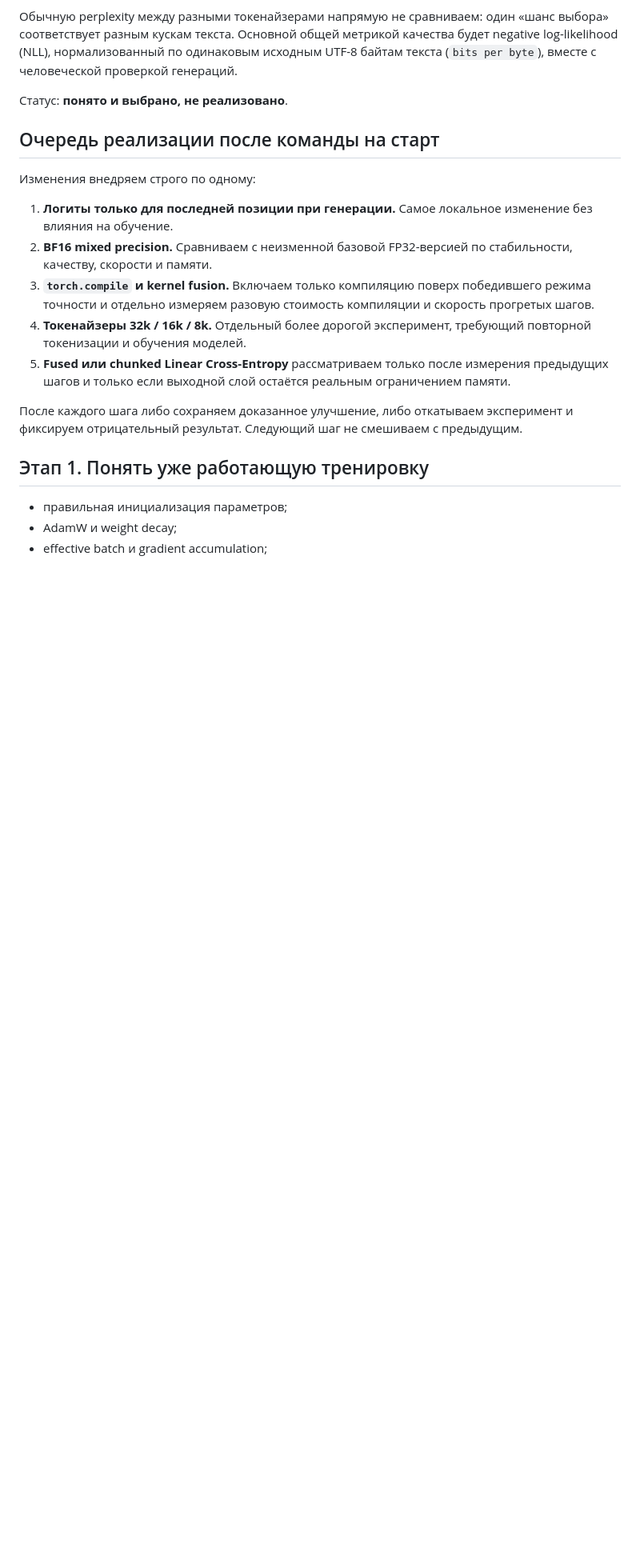
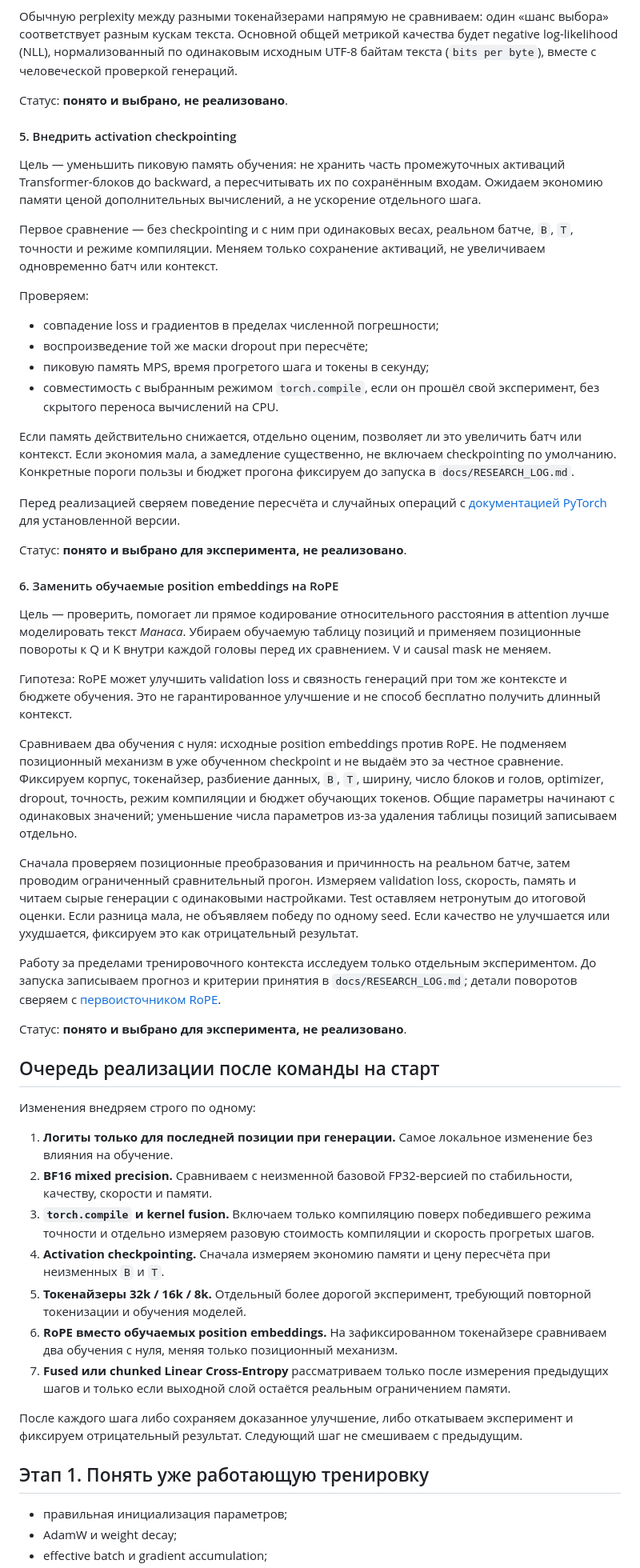
Before and after one commit to nik1t7n/tiny-manas, a Markdown page: LEARNING_ROADMAP.md, the part around one of its changes. Shown at 80% size. GitHub-like rendering; blank space fills up the shorter version.

Commit message:
docs(roadmap): plan RoPE and activation checkpointing experiments
Define isolated comparisons, memory and correctness checks, and quality criteria before implementation. Update the experiment queue without changing model code.

```diff
--- a/LEARNING_ROADMAP.md
+++ b/LEARNING_ROADMAP.md
@@ -115,6 +115,39 @@
 
 Статус: **понято и выбрано, не реализовано**.
 
+#### 5. Внедрить activation checkpointing
+
+Цель — уменьшить пиковую память обучения: не хранить часть промежуточных активаций Transformer-блоков до backward, а пересчитывать их по сохранённым входам. Ожидаем экономию памяти ценой дополнительных вычислений, а не ускорение отдельного шага.
+
+Первое сравнение — без checkpointing и с ним при одинаковых весах, реальном батче, `B`, `T`, точности и режиме компиляции. Меняем только сохранение активаций, не увеличиваем одновременно батч или контекст.
+
+Проверяем:
+
+- совпадение loss и градиентов в пределах численной погрешности;
+- воспроизведение той же маски dropout при пересчёте;
+- пиковую память MPS, время прогретого шага и токены в секунду;
+- совместимость с выбранным режимом `torch.compile`, если он прошёл свой эксперимент, без скрытого переноса вычислений на CPU.
+
+Если память действительно снижается, отдельно оценим, позволяет ли это увеличить батч или контекст. Если экономия мала, а замедление существенно, не включаем checkpointing по умолчанию. Конкретные пороги пользы и бюджет прогона фиксируем до запуска в `docs/RESEARCH_LOG.md`.
+
+Перед реализацией сверяем поведение пересчёта и случайных операций с [документацией PyTorch](https://docs.pytorch.org/docs/stable/checkpoint.html) для установленной версии.
+
+Статус: **понято и выбрано для эксперимента, не реализовано**.
+
+#### 6. Заменить обучаемые position embeddings на RoPE
+
+Цель — проверить, помогает ли прямое кодирование относительного расстояния в attention лучше моделировать текст *Манаса*. Убираем обучаемую таблицу позиций и применяем позиционные повороты к Q и K внутри каждой головы перед их сравнением. V и causal mask не меняем.
+
+Гипотеза: RoPE может улучшить validation loss и связность генераций при том же контексте и бюджете обучения. Это не гарантированное улучшение и не способ бесплатно получить длинный контекст.
+
+Сравниваем два обучения с нуля: исходные position embeddings против RoPE. Не подменяем позиционный механизм в уже обученном checkpoint и не выдаём это за честное сравнение. Фиксируем корпус, токенайзер, разбиение данных, `B`, `T`, ширину, число блоков и голов, optimizer, dropout, точность, режим компиляции и бюджет обучающих токенов. Общие параметры начинают с одинаковых значений; уменьшение числа параметров из-за удаления таблицы позиций записываем отдельно.
+
+Сначала проверяем позиционные преобразования и причинность на реальном батче, затем проводим ограниченный сравнительный прогон. Измеряем validation loss, скорость, память и читаем сырые генерации с одинаковыми настройками. Test оставляем нетронутым до итоговой оценки. Если разница мала, не объявляем победу по одному seed. Если качество не улучшается или ухудшается, фиксируем это как отрицательный результат.
+
+Работу за пределами тренировочного контекста исследуем только отдельным экспериментом. До запуска записываем прогноз и критерии принятия в `docs/RESEARCH_LOG.md`; детали поворотов сверяем с [первоисточником RoPE](https://arxiv.org/abs/2104.09864).
+
+Статус: **понято и выбрано для эксперимента, не реализовано**.
+
 ## Очередь реализации после команды на старт
 
 Изменения внедряем строго по одному:
@@ -122,8 +155,10 @@
 1. **Логиты только для последней позиции при генерации.** Самое локальное изменение без влияния на обучение.
 2. **BF16 mixed precision.** Сравниваем с неизменной базовой FP32-версией по стабильности, качеству, скорости и памяти.
 3. **`torch.compile` и kernel fusion.** Включаем только компиляцию поверх победившего режима точности и отдельно измеряем разовую стоимость компиляции и скорость прогретых шагов.
-4. **Токенайзеры 32k / 16k / 8k.** Отдельный более дорогой эксперимент, требующий повторной токенизации и обучения моделей.
-5. **Fused или chunked Linear Cross-Entropy** рассматриваем только после измерения предыдущих шагов и только если выходной слой остаётся реальным ограничением памяти.
+4. **Activation checkpointing.** Сначала измеряем экономию памяти и цену пересчёта при неизменных `B` и `T`.
+5. **Токенайзеры 32k / 16k / 8k.** Отдельный более дорогой эксперимент, требующий повторной токенизации и обучения моделей.
+6. **RoPE вместо обучаемых position embeddings.** На зафиксированном токенайзере сравниваем два обучения с нуля, меняя только позиционный механизм.
+7. **Fused или chunked Linear Cross-Entropy** рассматриваем только после измерения предыдущих шагов и только если выходной слой остаётся реальным ограничением памяти.
 
 После каждого шага либо сохраняем доказанное улучшение, либо откатываем эксперимент и фиксируем отрицательный результат. Следующий шаг не смешиваем с предыдущим.
 
```
Also changed, not shown: other parts of LEARNING_ROADMAP.md (+2 -2 lines).
